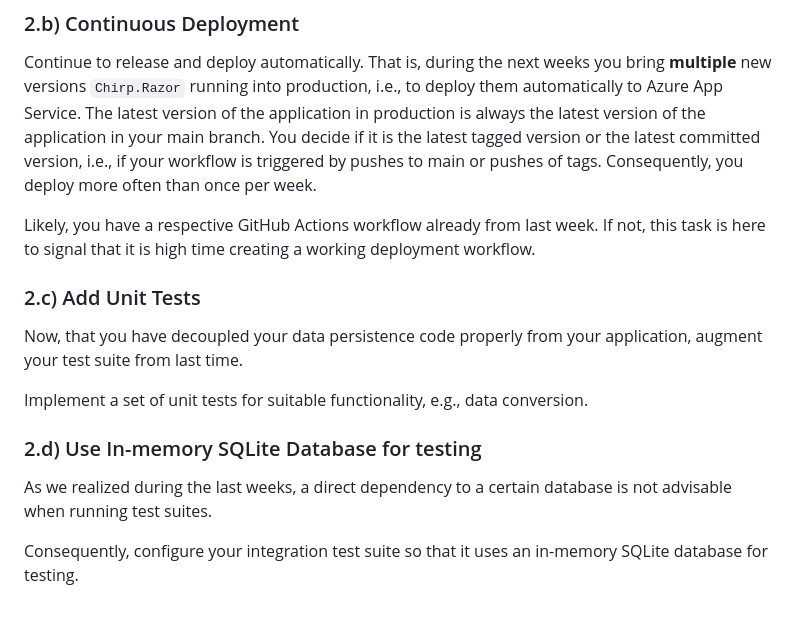
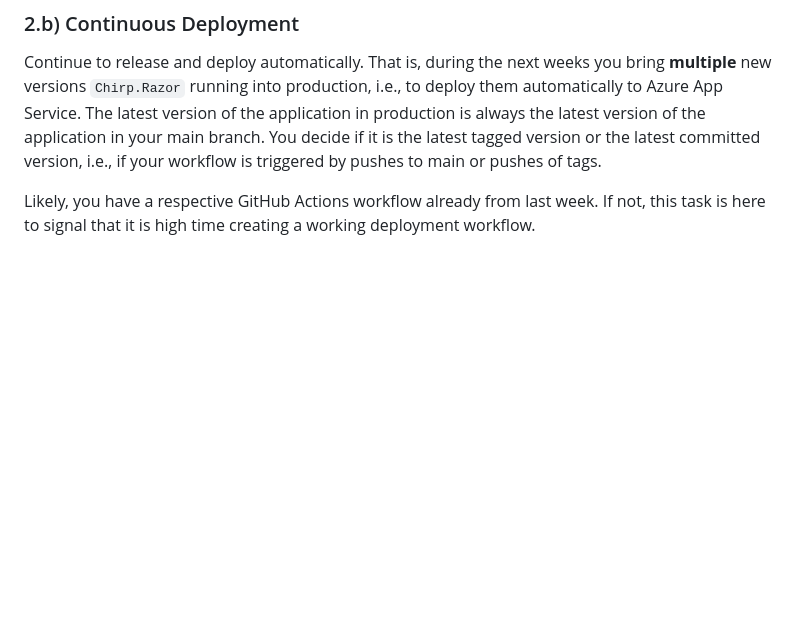
Before and after one commit to itu-bdsa/lecture_notes, a Markdown page: sessions/session_06/README_PROJECT.md, the part around the change. Drawn GitHub-style; blank space fills up the shorter version.

Commit message:
Automatic release of teaching material.

```diff
--- a/sessions/session_06/README_PROJECT.md
+++ b/sessions/session_06/README_PROJECT.md
@@ -77,19 +77,6 @@ Continue to release and deploy automatically.
 That is, during the next weeks you bring **multiple** new versions `Chirp.Razor` running into production, i.e., to deploy them automatically to Azure App Service.
 The latest version of the application in production is always the latest version of the application in your main branch.
 You decide if it is the latest tagged version or the latest committed version, i.e., if your workflow is triggered by pushes to main or pushes of tags.
-Consequently, you deploy more often than once per week.
 
 Likely, you have a respective GitHub Actions workflow already from last week.
 If not, this task is here to signal that it is high time creating a working deployment workflow.
-
-### 2.c) Add Unit Tests
-
-Now, that you have decoupled your data persistence code properly from your application, augment your test suite from last time.
-
-Implement a set of unit tests for suitable functionality, e.g., data conversion.
-
-### 2.d) Use In-memory SQLite Database for testing
-
-As we realized during the last weeks, a direct dependency to a certain database is not advisable when running test suites.
-
-Consequently, configure your integration test suite so that it uses an in-memory SQLite database for testing.
```
